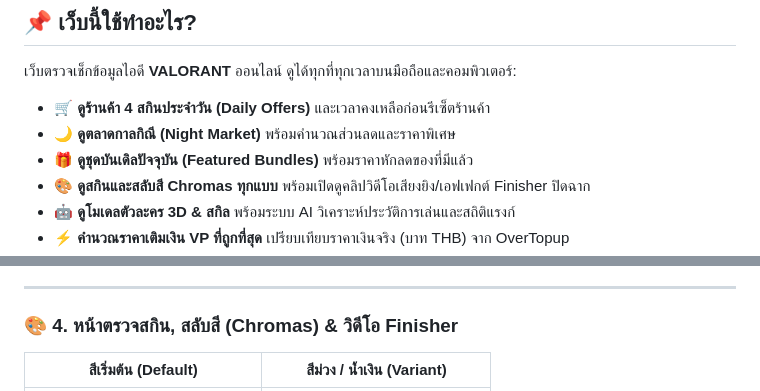
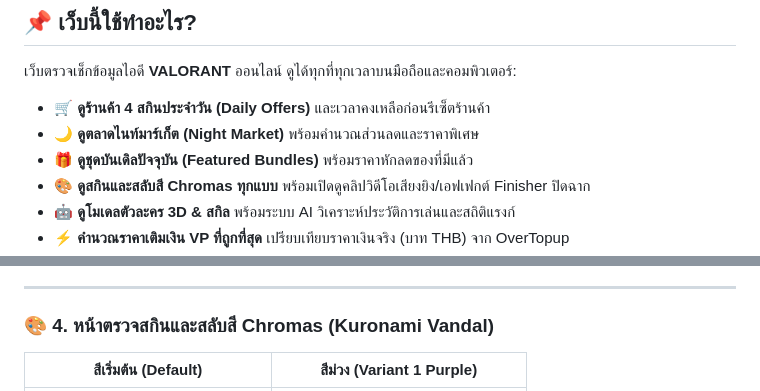
Before and after one commit to antony854908/val-shop-checker, a Markdown page: README.md, 2 parts joined by grey strips. GitHub-like rendering.

```diff
--- a/README.md
+++ b/README.md
@@ -8,7 +8,7 @@
 
 เว็บตรวจเช็กข้อมูลไอดี **VALORANT** ออนไลน์ ดูได้ทุกที่ทุกเวลาบนมือถือและคอมพิวเตอร์:
 - 🛒 **ดูร้านค้า 4 สกินประจำวัน (Daily Offers)** และเวลาคงเหลือก่อนรีเซ็ตร้านค้า
-- 🌙 **ดูตลาดกาลกิณี (Night Market)** พร้อมคำนวณส่วนลดและราคาพิเศษ
+- 🌙 **ดูตลาดไนท์มาร์เก็ต (Night Market)** พร้อมคำนวณส่วนลดและราคาพิเศษ
 - 🎁 **ดูชุดบันเดิลปัจจุบัน (Featured Bundles)** พร้อมราคาหักลดของที่มีแล้ว
 - 🎨 **ดูสกินและสลับสี Chromas ทุกแบบ** พร้อมเปิดดูคลิปวิดีโอเสียงยิง/เอฟเฟกต์ Finisher ปิดฉาก
 - 🤖 **ดูโมเดลตัวละคร 3D & สกิล** พร้อมระบบ AI วิเคราะห์ประวัติการเล่นและสถิติแรงก์
@@ -39,6 +37,6 @@
 
 ---
 
-### 🎨 4. หน้าตรวจสกิน, สลับสี (Chromas) & วิดีโอ Finisher
-| สีเริ่มต้น (Default) | สีม่วง / น้ำเงิน (Variant) |
+### 🎨 4. หน้าตรวจสกินและสลับสี Chromas (Kuronami Vandal)
+| สีเริ่มต้น (Default) | สีม่วง (Variant 1 Purple) |
 | :---: | :---: |
```
Also changed, not shown: other parts of README.md (+6 -6 lines).
